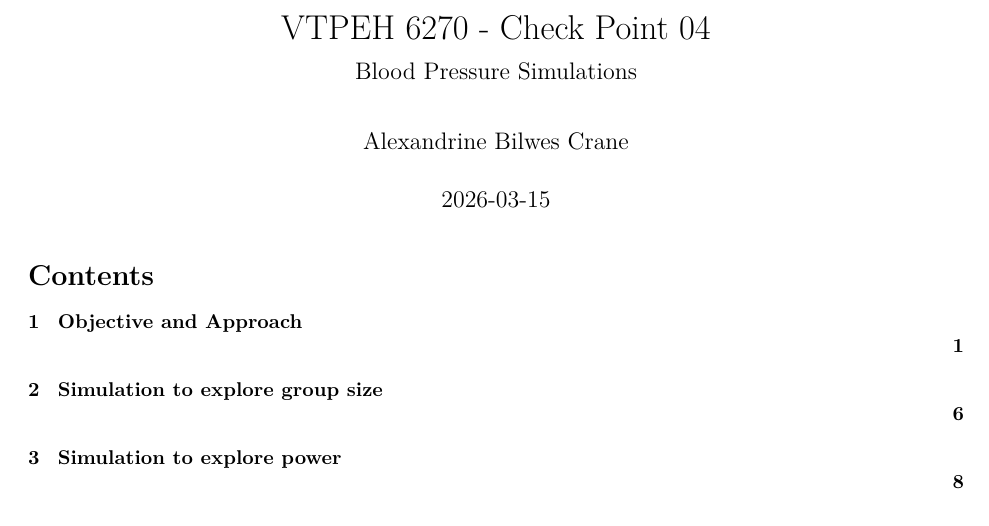
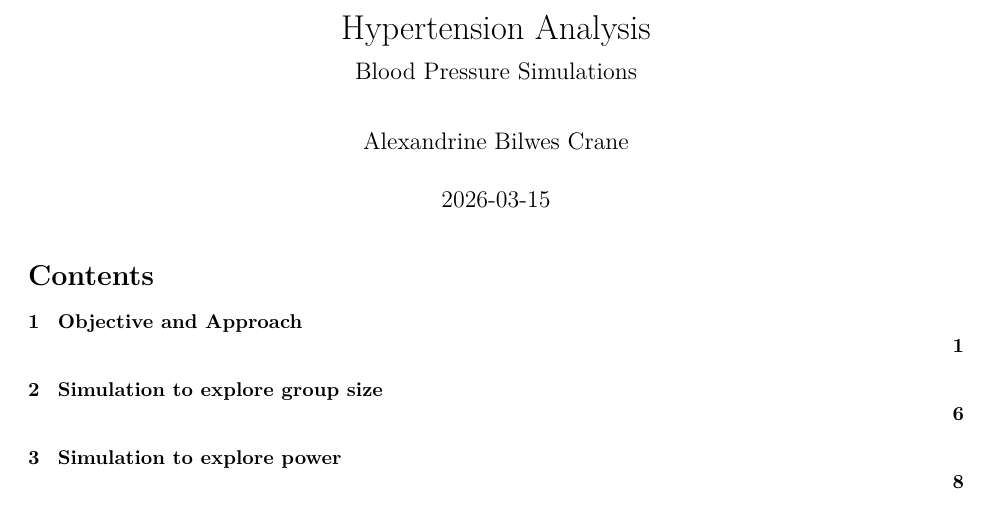
Before and after one commit to ac292/MPH, an R Markdown document (Hypertension/analysis/Hypertension.Rmd): part of page 1 of 15, cut at the place of the change. Rendered offline with R 4.5, knitr and Pandoc, then LaTeX, with nearby package versions; some code elsewhere in the file could not run offline.

Commit message:
Final version of Hypertension analysis and Statistical Power Simulation

```diff
--- a/Hypertension/analysis/Hypertension.Rmd
+++ b/Hypertension/analysis/Hypertension.Rmd
@@ -1,5 +1,5 @@
 ---
-title: "VTPEH 6270 - Check Point 04"
+title: "Hypertension Analysis"
 author: "Alexandrine Bilwes Crane"
 date: "`r Sys.Date()`"
 output:
```
